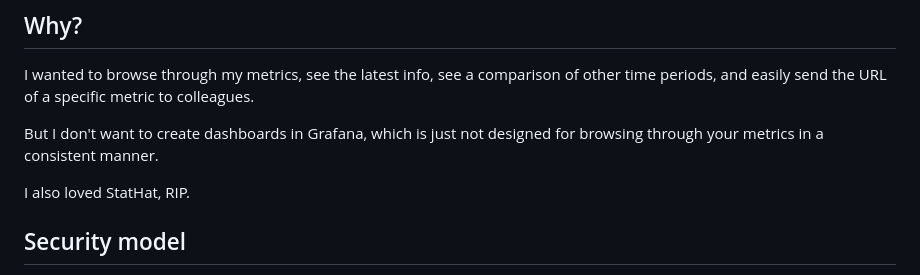
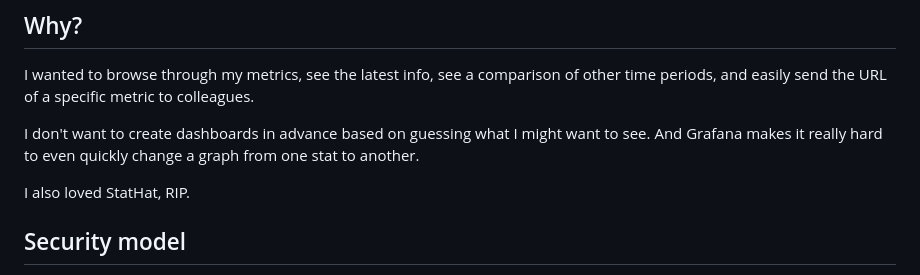
Before and after one commit to richard5mith/statview, a Markdown page: README.md, the part around one of its changes. GitHub-like rendering.

```diff
--- a/README.md
+++ b/README.md
@@ -6,10 +6,9 @@ StatView is a Flask + HTMX frontend for Prometheus metrics.
 
 I wanted to browse through my metrics, see the latest info, see a comparison of other time periods, and easily send the URL of a specific metric to colleagues.
 
-But I don't want to create dashboards in Grafana, which is just not designed for browsing through your metrics in a consistent manner.
+I don't want to create dashboards in advance based on guessing what I might want to see. And Grafana makes it really hard to even quickly change a graph from one stat to another.
 
 I also loved StatHat, RIP.
-
 
 ## Security model
 
```
Also changed, not shown: other parts of README.md (+3 -0 lines).
